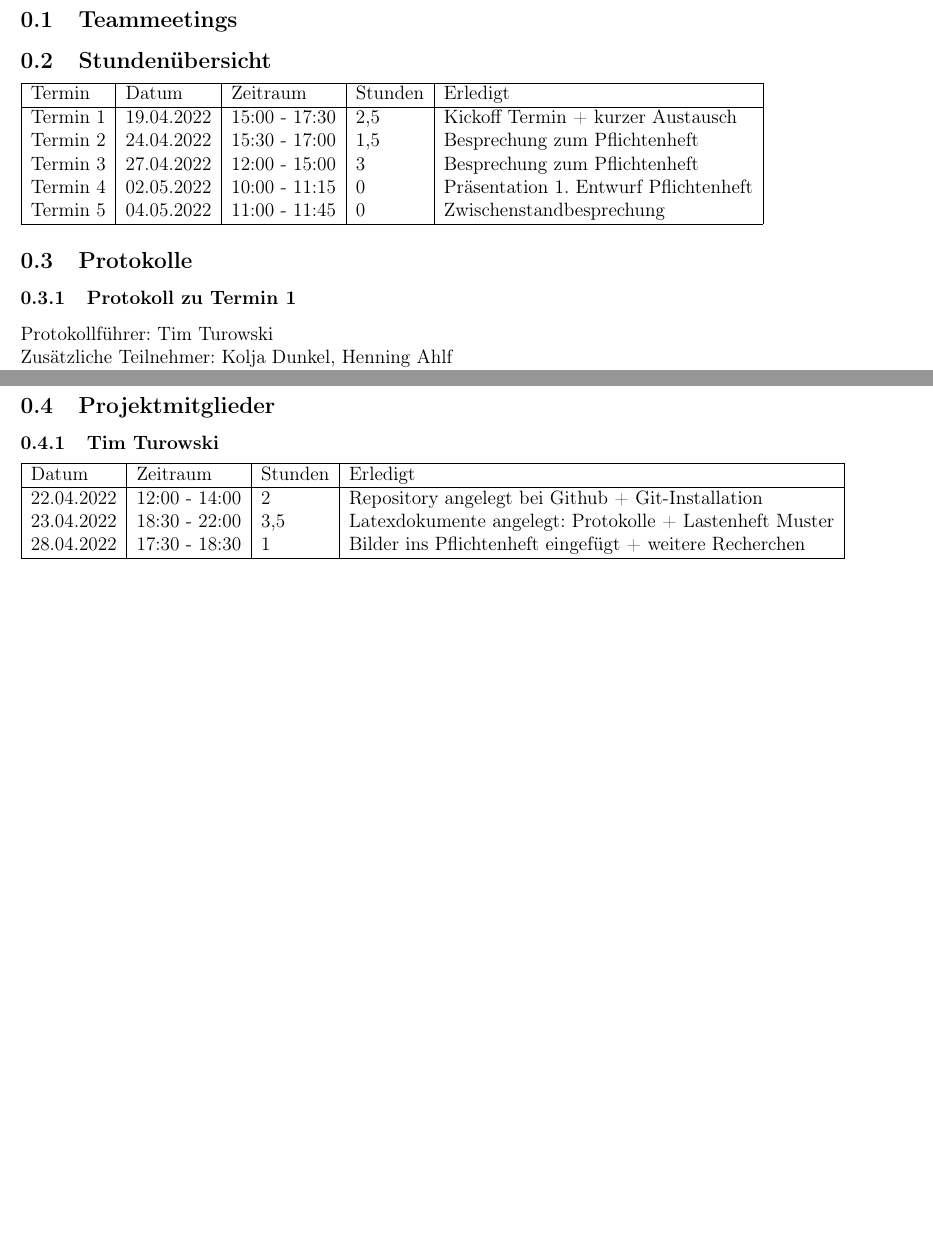
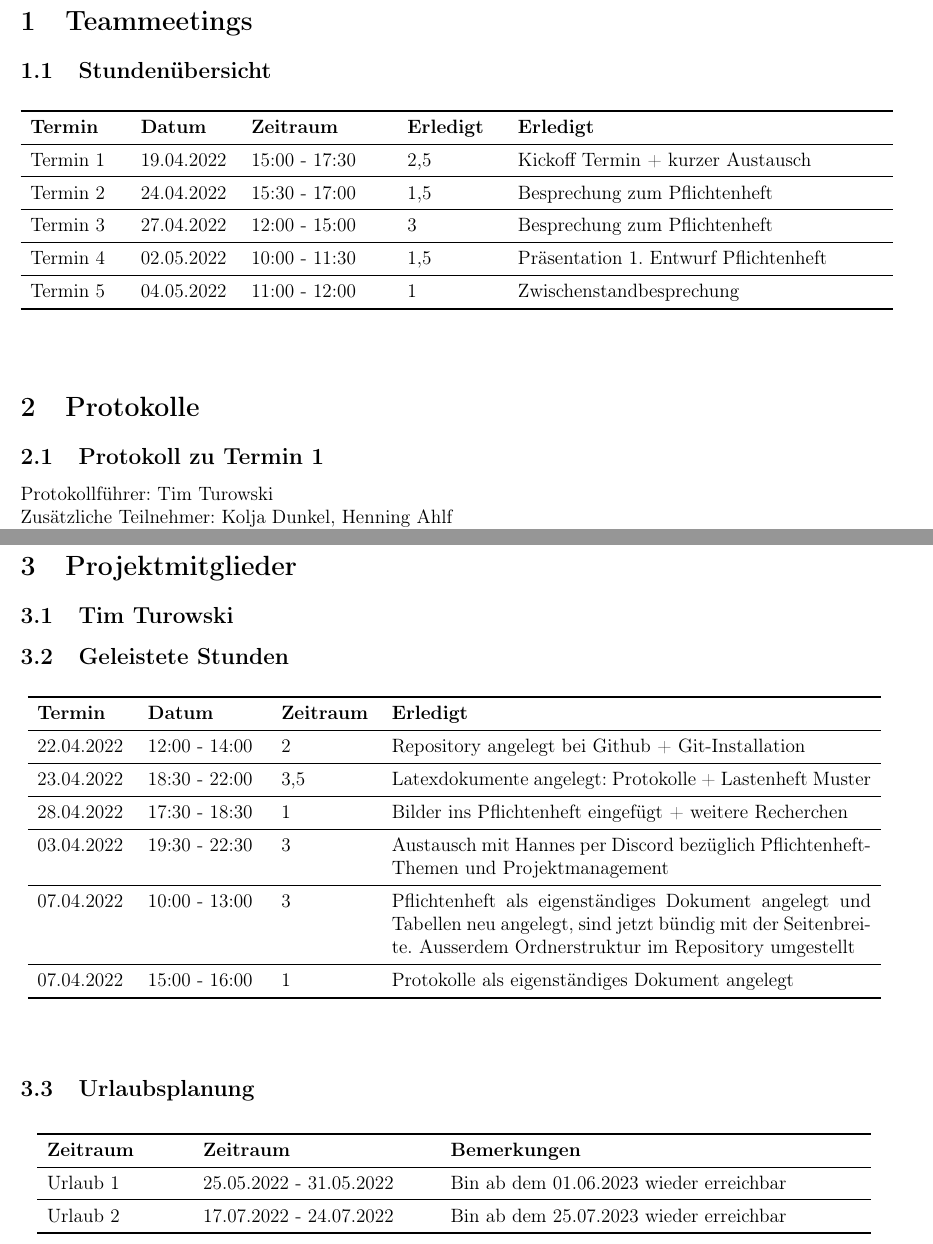
Before and after one commit to TimTurowski/LEGO-GCT, a LaTeX document (documents/protokolle/protokolle.tex, which reads documents/protokolle/stundenprotokolle/teammeetings.tex, documents/protokolle/stundenprotokolle/timturowskistunden.tex): two parts of pages 1 and 4 of 4 before the commit and two parts of pages 1 and 4 of 9 after it, joined at a grey line, cut so that both start at the same text, the shorter picture padded with empty space. Compiled offline with pdfLaTeX.

Commit message:
Protokolle angepasst
Neue Tabellen eingefügt, etc.

```diff
--- a/documents/protokolle/stundenprotokolle/teammeetings.tex
+++ b/documents/protokolle/stundenprotokolle/teammeetings.tex
@@ -1,19 +1,26 @@
 \subsection{Stundenübersicht}
 
-\begin{tabular}{|l|l|l|l|l|}
-\hline
-Termin & Datum & Zeitraum & Stunden & Erledigt \\
-\hline
-    Termin 1 & 19.04.2022 & 15:00 - 17:30 & 2,5 & Kickoff Termin + kurzer Austausch \\
-	Termin 2 & 24.04.2022 & 15:30 - 17:00 & 1,5 & Besprechung zum Pflichtenheft \\
-	Termin 3 & 27.04.2022 & 12:00 - 15:00 & 3 & Besprechung zum Pflichtenheft \\
-	Termin 4 & 02.05.2022 & 10:00 - 11:15 & 0 & Präsentation 1. Entwurf Pflichtenheft \\
-	Termin 5 & 04.05.2022 & 11:00 - 11:45 & 0 & Zwischenstandbesprechung \\
-\hline
-\end{tabular}
+\begin{flushleft}
+		\begin{longtable}{p{2cm}p{2cm}p{3cm}p{2cm}p{8cm}}
+        %% Tabellenkopf
+            \toprule
+            \textbf{Termin} & \textbf{Datum} & \textbf{Zeitraum} & \textbf{Erledigt} & \textbf{Erledigt}\\
+            \midrule\endfirsthead
+            \toprule
+            \textbf{Termin} & \textbf{Datum} & \textbf{Zeitraum} & \textbf{Erledigt} & \textbf{Erledigt}\\
+            \midrule\endhead
+        %% Tabelleninhalte
+            	Termin 1 & 19.04.2022 & 15:00 - 17:30 & 2,5 & Kickoff Termin + kurzer Austausch \\ \midrule
+				Termin 2 & 24.04.2022 & 15:30 - 17:00 & 1,5 & Besprechung zum Pflichtenheft \\ \midrule
+				Termin 3 & 27.04.2022 & 12:00 - 15:00 & 3 & Besprechung zum Pflichtenheft \\ \midrule
+				Termin 4 & 02.05.2022 & 10:00 - 11:30 & 1,5 & Präsentation 1. Entwurf Pflichtenheft \\ \midrule
+				Termin 5 & 04.05.2022 & 11:00 - 12:00 & 1 & Zwischenstandbesprechung \\
+            \bottomrule
+    \end{longtable}
+\end{flushleft}
 
-\subsection{Protokolle}
-\subsubsection{Protokoll zu Termin 1}
+\section{Protokolle}
+\subsection{Protokoll zu Termin 1}
 Protokollführer: Tim Turowski \newline
 Zusätzliche Teilnehmer: Kolja Dunkel, Henning Ahlf \newline
 Abwesend: keiner \newline \newline
--- a/documents/protokolle/stundenprotokolle/timturowskistunden.tex
+++ b/documents/protokolle/stundenprotokolle/timturowskistunden.tex
@@ -1,9 +1,38 @@
-\begin{tabular}{|l|l|l|l|}
-\hline
-Datum & Zeitraum & Stunden & Erledigt \\
-\hline
-    22.04.2022 & 12:00 - 14:00 & 2 & Repository angelegt bei Github +  Git-Installation\\
-    23.04.2022 & 18:30 - 22:00 & 3,5 & Latexdokumente angelegt: Protokolle + Lastenheft Muster \\
-    28.04.2022 & 17:30 - 18:30 & 1 & Bilder ins Pflichtenheft eingefügt + weitere Recherchen\\
-\hline
-\end{tabular}
+\subsection{Geleistete Stunden}
+\begin{flushleft}
+		\begin{longtable}{p{2cm}p{2,5cm}p{2cm}p{10,5cm}}
+        %% Tabellenkopf
+            \toprule
+            \textbf{Termin} & \textbf{Datum} & \textbf{Zeitraum} & \textbf{Erledigt}\\
+            \midrule\endfirsthead
+            \toprule
+            \textbf{Termin} & \textbf{Datum} & \textbf{Zeitraum} & \textbf{Erledigt}\\
+            \midrule\endhead
+        %% Tabelleninhalte
+            	22.04.2022 & 12:00 - 14:00 & 2 & Repository angelegt bei Github +  Git-Installation\\ \midrule
+    			23.04.2022 & 18:30 - 22:00 & 3,5 & Latexdokumente angelegt: Protokolle + Lastenheft Muster \\ \midrule
+			    28.04.2022 & 17:30 - 18:30 & 1 & Bilder ins Pflichtenheft eingefügt + weitere Recherchen\\ \midrule
+				03.04.2022 & 19:30 - 22:30 & 3 & Austausch mit Hannes per Discord bezüglich Pflichtenheft-Themen und Projektmanagement\\ \midrule
+				07.04.2022 & 10:00 - 13:00 & 3 & Pflichtenheft als eigenständiges Dokument angelegt und Tabellen neu angelegt, sind jetzt bündig mit der Seitenbreite. Ausserdem Ordnerstruktur im Repository umgestellt\\ \midrule
+				07.04.2022 & 15:00 - 16:00 & 1 & Protokolle als eigenständiges Dokument angelegt \\
+            \bottomrule
+    \end{longtable}
+\end{flushleft}
+
+\subsection{Urlaubsplanung}
+
+\begin{flushleft}
+		\begin{longtable}{p{3cm}p{5cm}p{9cm}}
+        %% Tabellenkopf
+            \toprule
+            \textbf{Zeitraum} & \textbf{Zeitraum}& \textbf{Bemerkungen} \\
+            \midrule\endfirsthead
+            \toprule
+            \textbf{Termin} & \textbf{Datum} & \textbf{Zeitraum}\\
+            \midrule\endhead
+        %% Tabelleninhalte
+            	Urlaub 1 & 25.05.2022 - 31.05.2022 & Bin ab dem 01.06.2023 wieder erreichbar  \\ \midrule
+				Urlaub 2 & 17.07.2022 - 24.07.2022 & Bin ab dem 25.07.2023 wieder erreichbar \\
+            \bottomrule
+    \end{longtable}
+\end{flushleft}
```
Also changed, not shown: documents/pflichtenheft/pflichtenheft.tex (+1 -0 lines), documents/protokolle/protokolle.tex (+13 -14 lines), documents/pflichtenheft/pflichtenheft.pdf, documents/protokolle/protokolle.pdf, documents/protokolle/stundenprotokolle/teammeetings.tex (9 more changed lines), 5 other files.
